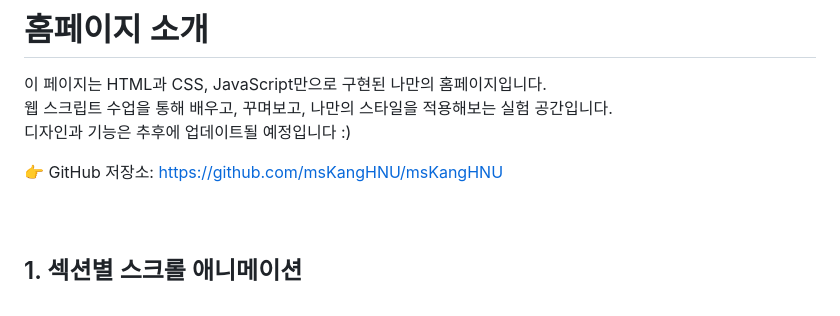
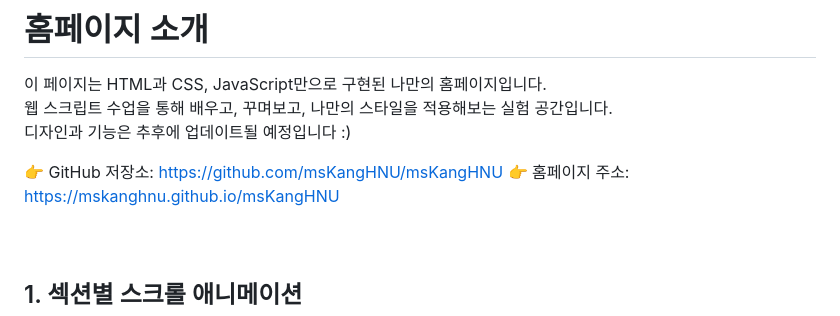
Before and after one commit to msKangHNU/msKangHNU, a Markdown page: README.md, the part around the change. Drawn GitHub-style.

```diff
--- a/README.md
+++ b/README.md
@@ -4,7 +4,8 @@
 웹 스크립트 수업을 통해 배우고, 꾸며보고, 나만의 스타일을 적용해보는 실험 공간입니다.
 디자인과 기능은 추후에 업데이트될 예정입니다 :)
 
-👉 GitHub 저장소: [https://github.com/msKangHNU/msKangHNU](https://github.com/msKangHNU/msKangHNU)<br><br><br>
+👉 GitHub 저장소: [https://github.com/msKangHNU/msKangHNU](https://github.com/msKangHNU/msKangHNU)
+👉 홈페이지 주소: [https://mskanghnu.github.io/msKangHNU](https://mskanghnu.github.io/msKangHNU)<br><br><br>
 
 ## 1. 섹션별 스크롤 애니메이션
 
```
